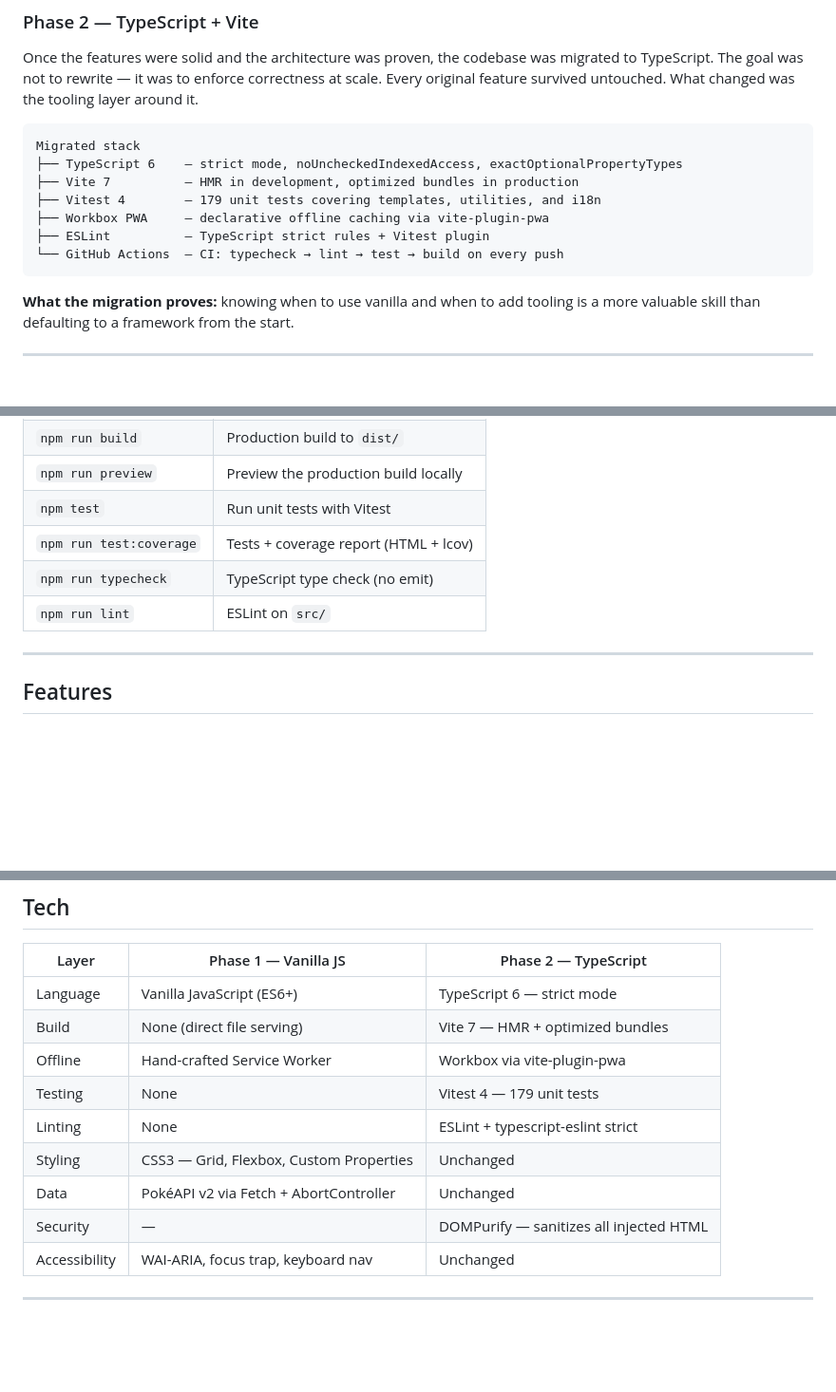
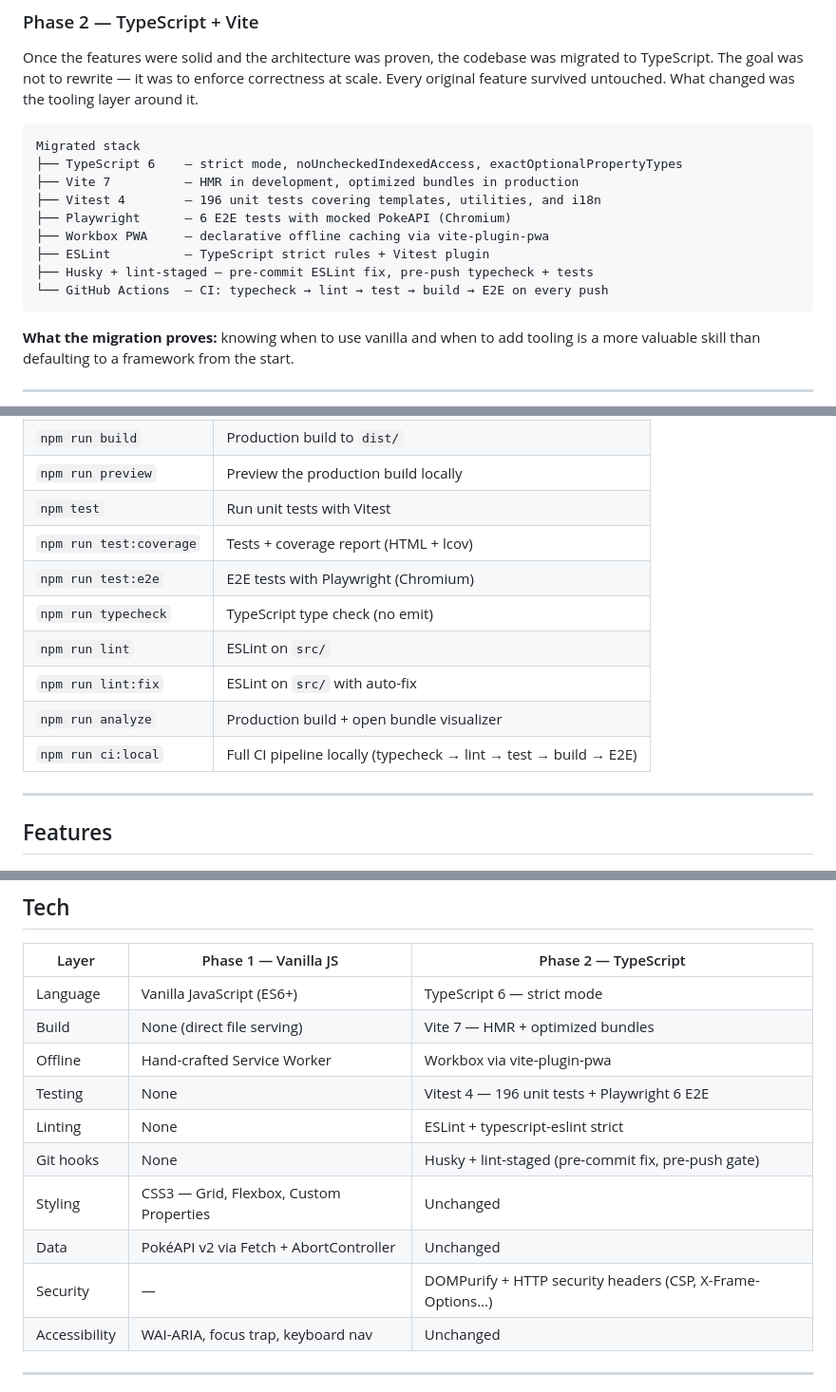
Before and after one commit to MihaelaAghirculesei/Pokedex, a Markdown page: README.md, 3 parts joined by grey strips. Shown at 95% size. GitHub-like rendering; blank space fills up the shorter version.

Commit message:
docs: update README with test counts, new commands, PWA toast and security headers

````diff
--- a/README.md
+++ b/README.md
@@ -40,10 +40,12 @@ Once the features were solid and the architecture was proven, the codebase was m
 Migrated stack
 ├── TypeScript 6    — strict mode, noUncheckedIndexedAccess, exactOptionalPropertyTypes
 ├── Vite 7          — HMR in development, optimized bundles in production
-├── Vitest 4        — 179 unit tests covering templates, utilities, and i18n
+├── Vitest 4        — 196 unit tests covering templates, utilities, and i18n
+├── Playwright      — 6 E2E tests with mocked PokeAPI (Chromium)
 ├── Workbox PWA     — declarative offline caching via vite-plugin-pwa
 ├── ESLint          — TypeScript strict rules + Vitest plugin
-└── GitHub Actions  — CI: typecheck → lint → test → build on every push
+├── Husky + lint-staged — pre-commit ESLint fix, pre-push typecheck + tests
+└── GitHub Actions  — CI: typecheck → lint → test → build → E2E on every push
 ```
 
 **What the migration proves:** knowing when to use vanilla and when to add tooling is a more valuable skill than defaulting to a framework from the start.
@@ -88,8 +90,12 @@ Open `http://localhost:5173` in your browser.
 | `npm run preview` | Preview the production build locally |
 | `npm test` | Run unit tests with Vitest |
 | `npm run test:coverage` | Tests + coverage report (HTML + lcov) |
+| `npm run test:e2e` | E2E tests with Playwright (Chromium) |
 | `npm run typecheck` | TypeScript type check (no emit) |
 | `npm run lint` | ESLint on `src/` |
+| `npm run lint:fix` | ESLint on `src/` with auto-fix |
+| `npm run analyze` | Production build + open bundle visualizer |
+| `npm run ci:local` | Full CI pipeline locally (typecheck → lint → test → build → E2E) |
 
 ---
 
@@ -172,11 +179,12 @@ Open `http://localhost:5173` in your browser.
 | Language | Vanilla JavaScript (ES6+) | TypeScript 6 — strict mode |
 | Build | None (direct file serving) | Vite 7 — HMR + optimized bundles |
 | Offline | Hand-crafted Service Worker | Workbox via vite-plugin-pwa |
-| Testing | None | Vitest 4 — 179 unit tests |
+| Testing | None | Vitest 4 — 196 unit tests + Playwright 6 E2E |
 | Linting | None | ESLint + typescript-eslint strict |
+| Git hooks | None | Husky + lint-staged (pre-commit fix, pre-push gate) |
 | Styling | CSS3 — Grid, Flexbox, Custom Properties | Unchanged |
 | Data | PokéAPI v2 via Fetch + AbortController | Unchanged |
-| Security | — | DOMPurify — sanitizes all injected HTML |
+| Security | — | DOMPurify + HTTP security headers (CSP, X-Frame-Options…) |
 | Accessibility | WAI-ARIA, focus trap, keyboard nav | Unchanged |
 
 ---
````
Also changed, not shown: other parts of README.md (+1 -0 lines).
